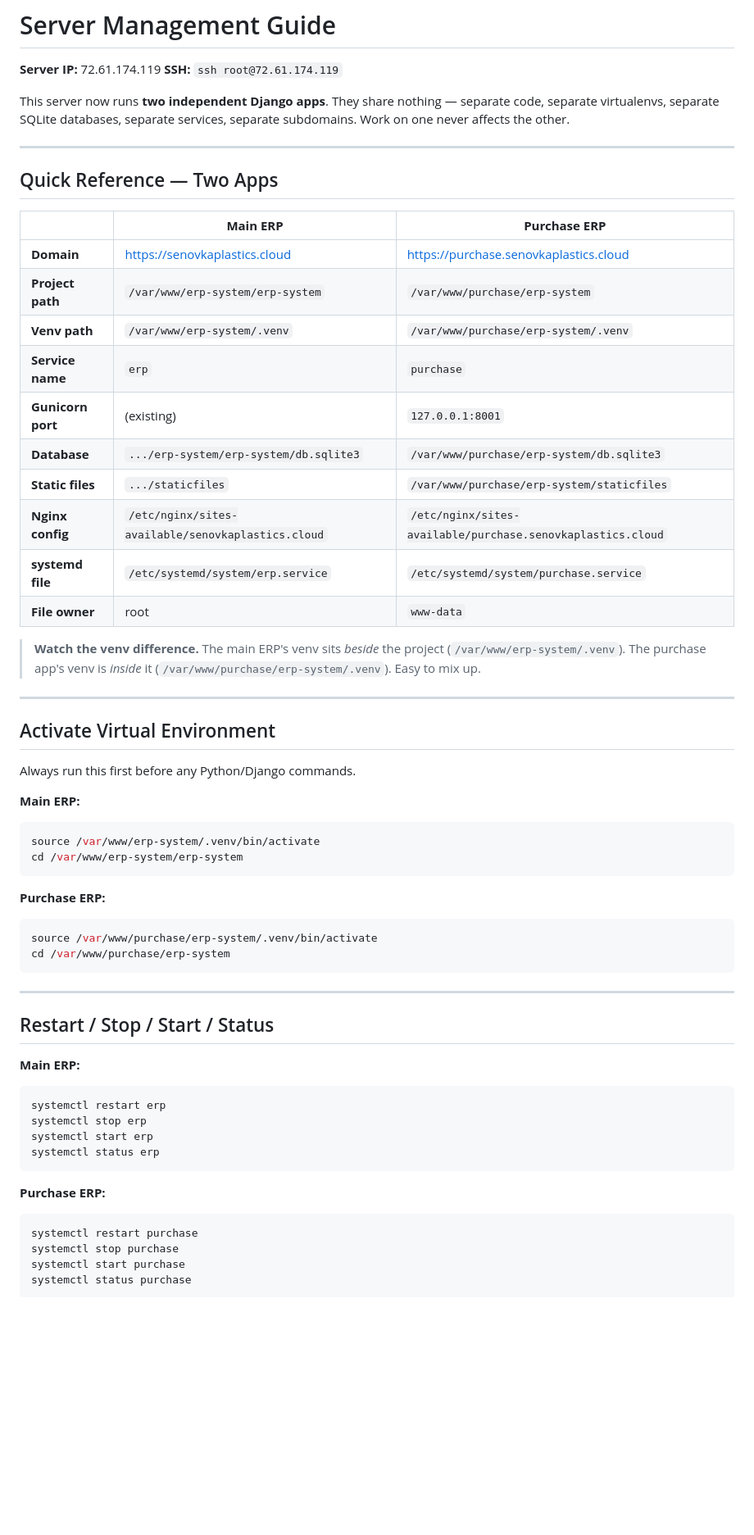
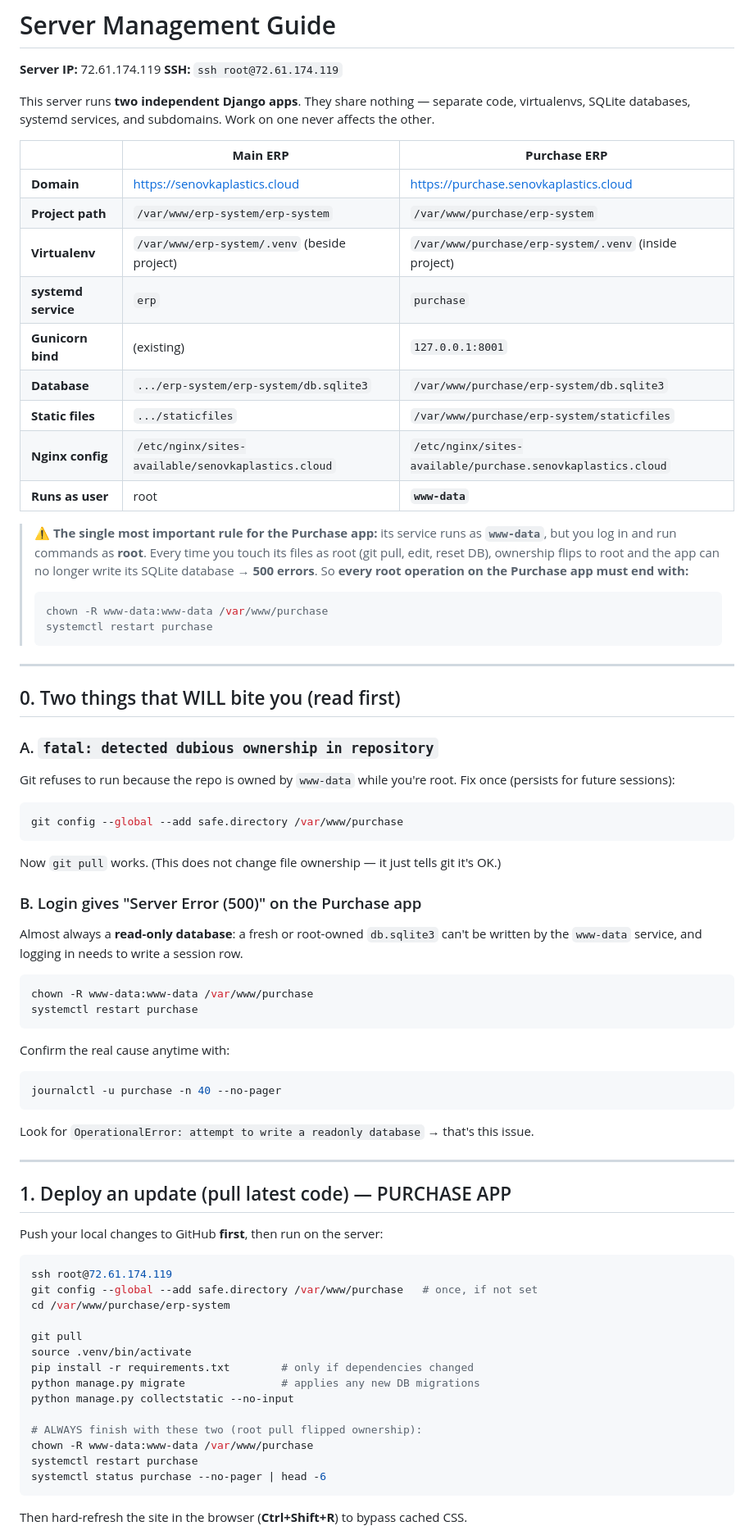
Before and after one commit to pathumlak/purchase_senovka, a Markdown page: erp-system/SERVER_MANAGEMENT.md, the part around one of its changes. Shown at 82% size. GitHub-like rendering; blank space fills up the shorter version.

````diff
--- a/erp-system/SERVER_MANAGEMENT.md
+++ b/erp-system/SERVER_MANAGEMENT.md
@@ -3,62 +3,86 @@
 **Server IP:** 72.61.174.119
 **SSH:** `ssh root@72.61.174.119`
 
-This server now runs **two independent Django apps**. They share nothing — separate code, separate virtualenvs, separate SQLite databases, separate services, separate subdomains. Work on one never affects the other.
-
----
-
-## Quick Reference — Two Apps
+This server runs **two independent Django apps**. They share nothing — separate code,
+virtualenvs, SQLite databases, systemd services, and subdomains. Work on one never
+affects the other.
 
 | | **Main ERP** | **Purchase ERP** |
 |---|---|---|
 | **Domain** | https://senovkaplastics.cloud | https://purchase.senovkaplastics.cloud |
 | **Project path** | `/var/www/erp-system/erp-system` | `/var/www/purchase/erp-system` |
-| **Venv path** | `/var/www/erp-system/.venv` | `/var/www/purchase/erp-system/.venv` |
-| **Service name** | `erp` | `purchase` |
-| **Gunicorn port** | (existing) | `127.0.0.1:8001` |
+| **Virtualenv** | `/var/www/erp-system/.venv` (beside project) | `/var/www/purchase/erp-system/.venv` (inside project) |
+| **systemd service** | `erp` | `purchase` |
+| **Gunicorn bind** | (existing) | `127.0.0.1:8001` |
 | **Database** | `.../erp-system/erp-system/db.sqlite3` | `/var/www/purchase/erp-system/db.sqlite3` |
 | **Static files** | `.../staticfiles` | `/var/www/purchase/erp-system/staticfiles` |
 | **Nginx config** | `/etc/nginx/sites-available/senovkaplastics.cloud` | `/etc/nginx/sites-available/purchase.senovkaplastics.cloud` |
-| **systemd file** | `/etc/systemd/system/erp.service` | `/etc/systemd/system/purchase.service` |
-| **File owner** | root | `www-data` |
+| **Runs as user** | root | **`www-data`** |
 
-> **Watch the venv difference.** The main ERP's venv sits *beside* the project (`/var/www/erp-system/.venv`). The purchase app's venv is *inside* it (`/var/www/purchase/erp-system/.venv`). Easy to mix up.
+> ⚠️ **The single most important rule for the Purchase app:** its service runs as
+> **`www-data`**, but you log in and run commands as **root**. Every time you touch its
+> files as root (git pull, edit, reset DB), ownership flips to root and the app can no
+> longer write its SQLite database → **500 errors**. So **every root operation on the
+> Purchase app must end with:**
+>
+> ```bash
+> chown -R www-data:www-data /var/www/purchase
+> systemctl restart purchase
+> ```
 
 ---
 
-## Activate Virtual Environment
+## 0. Two things that WILL bite you (read first)
 
-Always run this first before any Python/Django commands.
+### A. `fatal: detected dubious ownership in repository`
+Git refuses to run because the repo is owned by `www-data` while you're root. Fix once
+(persists for future sessions):
 
-**Main ERP:**
 ```bash
-source /var/www/erp-system/.venv/bin/activate
-cd /var/www/erp-system/erp-system
+git config --global --add safe.directory /var/www/purchase
 ```
 
-**Purchase ERP:**
+Now `git pull` works. (This does not change file ownership — it just tells git it's OK.)
+
+### B. Login gives "Server Error (500)" on the Purchase app
+Almost always a **read-only database**: a fresh or root-owned `db.sqlite3` can't be
+written by the `www-data` service, and logging in needs to write a session row.
+
 ```bash
-source /var/www/purchase/erp-system/.venv/bin/activate
-cd /var/www/purchase/erp-system
+chown -R www-data:www-data /var/www/purchase
+systemctl restart purchase
 ```
+
+Confirm the real cause anytime with:
+
+```bash
+journalctl -u purchase -n 40 --no-pager
+```
+
+Look for `OperationalError: attempt to write a readonly database` → that's this issue.
 
 ---
 
-## Restart / Stop / Start / Status
+## 1. Deploy an update (pull latest code) — PURCHASE APP
 
-**Main ERP:**
+Push your local changes to GitHub **first**, then run on the server:
+
 ```bash
-systemctl restart erp
-systemctl stop erp
-systemctl start erp
-systemctl status erp
+ssh root@72.61.174.119
+git config --global --add safe.directory /var/www/purchase   # once, if not set
+cd /var/www/purchase/erp-system
+
+git pull
+source .venv/bin/activate
+pip install -r requirements.txt        # only if dependencies changed
+python manage.py migrate               # applies any new DB migrations
+python manage.py collectstatic --no-input
+
+# ALWAYS finish with these two (root pull flipped ownership):
+chown -R www-data:www-data /var/www/purchase
+systemctl restart purchase
+systemctl status purchase --no-pager | head -6
 ```
 
-**Purchase ERP:**
-```bash
-systemctl restart purchase
-systemctl stop purchase
-systemctl start purchase
-systemctl status purchase
-```
+Then hard-refresh the site in the browser (**Ctrl+Shift+R**) to bypass cached CSS.
 
````
Also changed, not shown: other parts of erp-system/SERVER_MANAGEMENT.md (+107 -166 lines).
